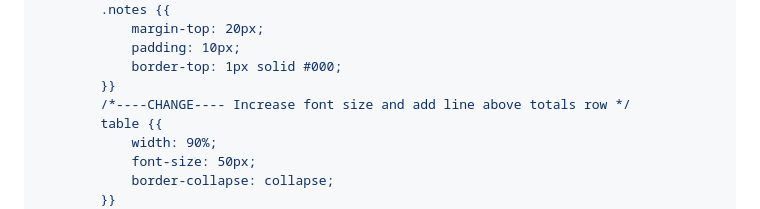
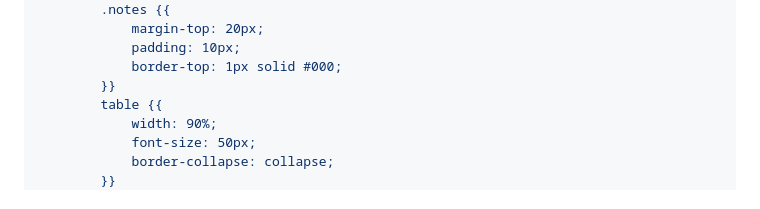
Before and after one commit to inyo-gov/flooded-acreage, a Markdown page: README.md, the part around one of its changes. GitHub-like rendering.

Commit message:
fix readme code fences

```diff
--- a/README.md
+++ b/README.md
@@ -176,7 +176,6 @@ html_report = f"""
             padding: 10px;
             border-top: 1px solid #000;
         }}
-        /*----CHANGE---- Increase font size and add line above totals row */
         table {{
             width: 90%;
             font-size: 50px;
```
Also changed, not shown: other parts of README.md (+1 -0 lines).
